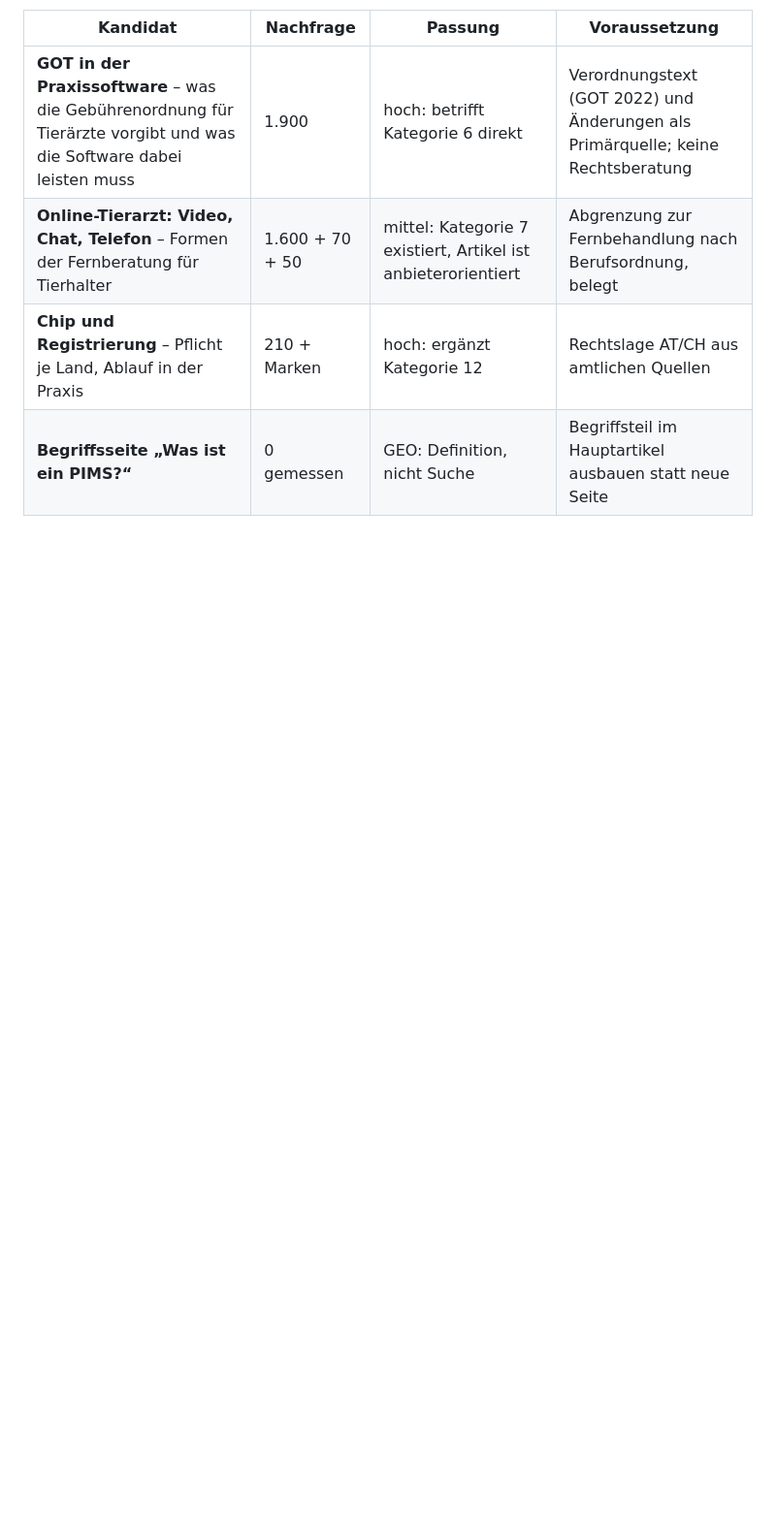
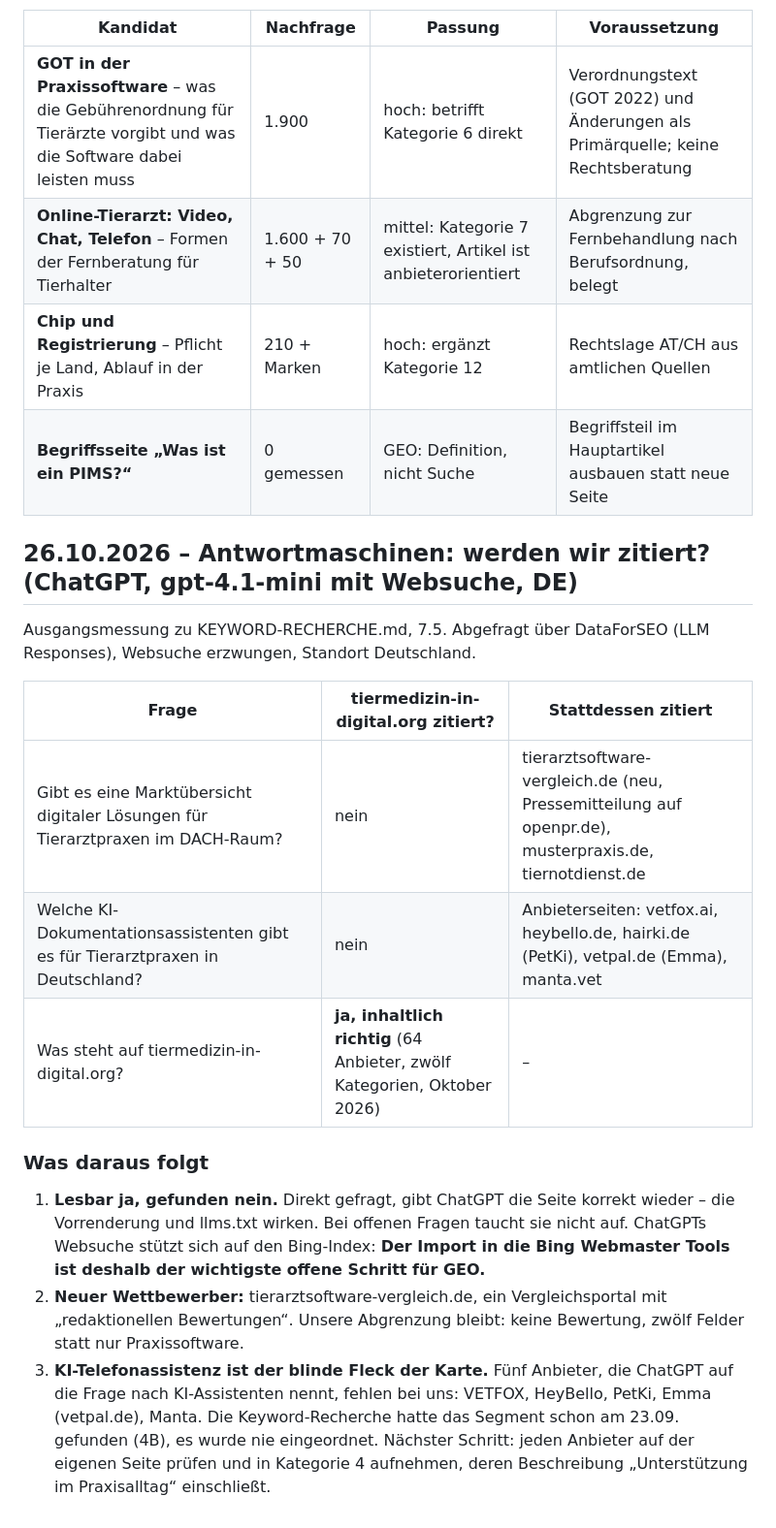
Before and after one commit to freimoser/vetkompass, a Markdown page: docs/SUCHDATEN.md, the part around the change. Shown at 97% size. Drawn GitHub-style; blank space fills up the shorter version.

Commit message:
GEO-Ausgangsmessung: ChatGPT liest die Seite, zitiert sie aber noch nicht
Co-Authored-By: Claude Opus 5.5 <noreply@anthropic.com>

```diff
--- a/docs/SUCHDATEN.md
+++ b/docs/SUCHDATEN.md
@@ -72,3 +72,30 @@ mit belegbaren Angaben schreiben lässt (siehe Redaktionelle Leitlinien).
 | **Online-Tierarzt: Video, Chat, Telefon** – Formen der Fernberatung für Tierhalter | 1.600 + 70 + 50 | mittel: Kategorie 7 existiert, Artikel ist anbieterorientiert | Abgrenzung zur Fernbehandlung nach Berufsordnung, belegt |
 | **Chip und Registrierung** – Pflicht je Land, Ablauf in der Praxis | 210 + Marken | hoch: ergänzt Kategorie 12 | Rechtslage AT/CH aus amtlichen Quellen |
 | **Begriffsseite „Was ist ein PIMS?“** | 0 gemessen | GEO: Definition, nicht Suche | Begriffsteil im Hauptartikel ausbauen statt neue Seite |
+
+## 26.10.2026 – Antwortmaschinen: werden wir zitiert? (ChatGPT, gpt-4.1-mini mit Websuche, DE)
+
+Ausgangsmessung zu KEYWORD-RECHERCHE.md, 7.5. Abgefragt über DataForSEO
+(LLM Responses), Websuche erzwungen, Standort Deutschland.
+
+| Frage | tiermedizin-in-digital.org zitiert? | Stattdessen zitiert |
+|---|---|---|
+| Gibt es eine Marktübersicht digitaler Lösungen für Tierarztpraxen im DACH-Raum? | nein | tierarztsoftware-vergleich.de (neu, Pressemitteilung auf openpr.de), musterpraxis.de, tiernotdienst.de |
+| Welche KI-Dokumentationsassistenten gibt es für Tierarztpraxen in Deutschland? | nein | Anbieterseiten: vetfox.ai, heybello.de, hairki.de (PetKi), vetpal.de (Emma), manta.vet |
+| Was steht auf tiermedizin-in-digital.org? | **ja, inhaltlich richtig** (64 Anbieter, zwölf Kategorien, Oktober 2026) | – |
+
+### Was daraus folgt
+
+1. **Lesbar ja, gefunden nein.** Direkt gefragt, gibt ChatGPT die Seite korrekt
+   wieder – die Vorrenderung und llms.txt wirken. Bei offenen Fragen taucht sie
+   nicht auf. ChatGPTs Websuche stützt sich auf den Bing-Index: **Der Import in
+   die Bing Webmaster Tools ist deshalb der wichtigste offene Schritt für GEO.**
+2. **Neuer Wettbewerber:** tierarztsoftware-vergleich.de, ein Vergleichsportal
+   mit „redaktionellen Bewertungen“. Unsere Abgrenzung bleibt: keine Bewertung,
+   zwölf Felder statt nur Praxissoftware.
+3. **KI-Telefonassistenz ist der blinde Fleck der Karte.** Fünf Anbieter, die
+   ChatGPT auf die Frage nach KI-Assistenten nennt, fehlen bei uns: VETFOX,
+   HeyBello, PetKi, Emma (vetpal.de), Manta. Die Keyword-Recherche hatte das
+   Segment schon am 23.09. gefunden (4B), es wurde nie eingeordnet. Nächster
+   Schritt: jeden Anbieter auf der eigenen Seite prüfen und in Kategorie 4
+   aufnehmen, deren Beschreibung „Unterstützung im Praxisalltag“ einschließt.
```
